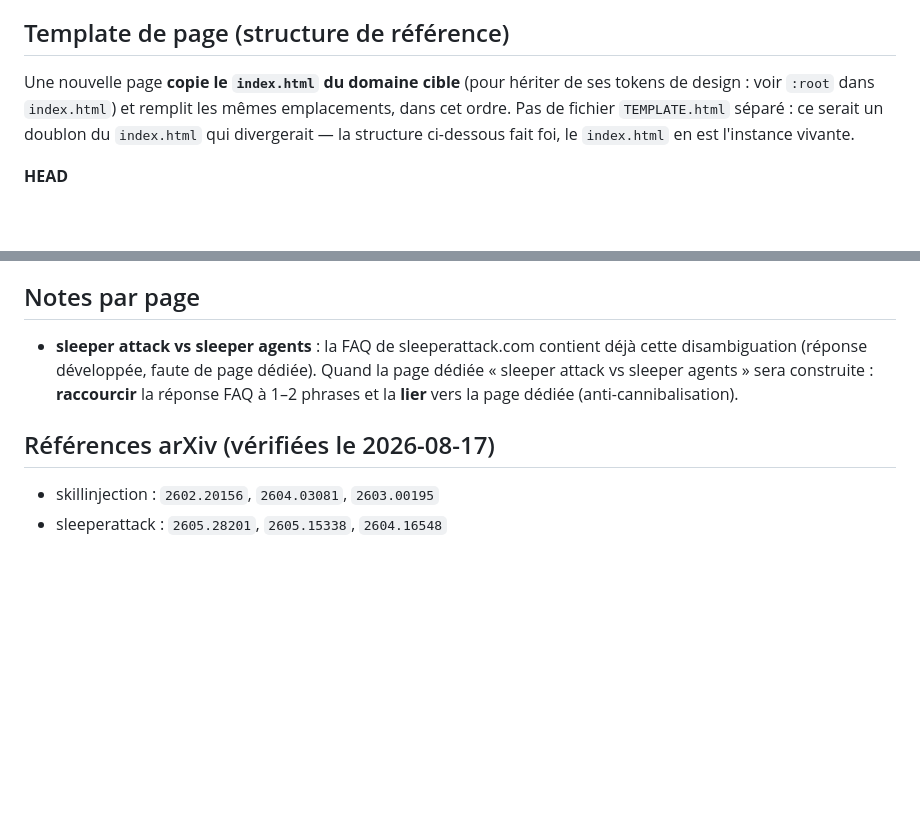
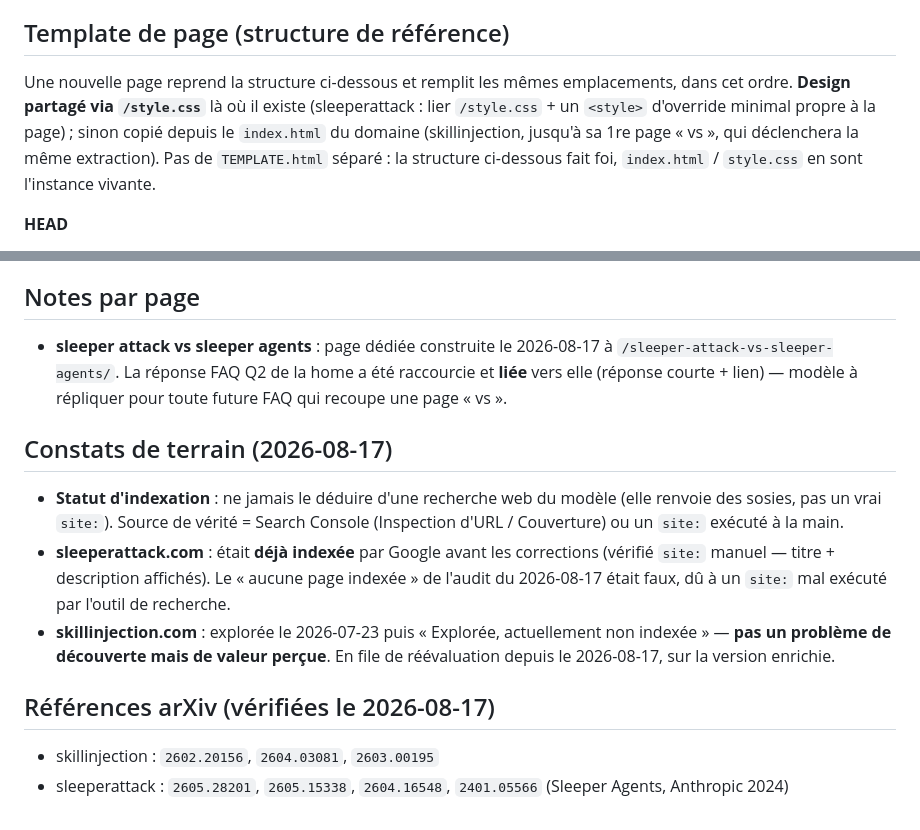
Before and after one commit to Arlenjim/sleeperattack, a Markdown page: SEO-PROCESS.md, 2 parts joined by grey strips. GitHub-like rendering; blank space fills up the shorter version.

Commit message:
[claude] docs(seo): constats de terrain (indexation) + maj template/notes
Corrige le diagnostic du 2026-08-17 : ne pas deduire le statut d'indexation d'une recherche web du modele (sosies, pas un vrai site:). sleeperattack etait deja indexee ; skillinjection = exploree-non-retenue (valeur percue), en reevaluation. Template : design partage via /style.css cote sleeperattack. Ref Anthropic 2401.05566 ajoutee.

Co-Authored-By: Claude Fable 5 <noreply@anthropic.com>

```diff
--- a/SEO-PROCESS.md
+++ b/SEO-PROCESS.md
@@ -68,11 +68,13 @@ copies qui divergent vaut moins que pas de copie du tout.
 
 ## Template de page (structure de référence)
 
-Une nouvelle page **copie le `index.html` du domaine cible** (pour hériter de ses
-tokens de design : voir `:root` dans `index.html`) et remplit les mêmes
-emplacements, dans cet ordre. Pas de fichier `TEMPLATE.html` séparé : ce serait
-un doublon du `index.html` qui divergerait — la structure ci-dessous fait foi,
-le `index.html` en est l'instance vivante.
+Une nouvelle page reprend la structure ci-dessous et remplit les mêmes
+emplacements, dans cet ordre. **Design partagé via `/style.css`** là où il existe
+(sleeperattack : lier `/style.css` + un `<style>` d'override minimal propre à la
+page) ; sinon copié depuis le `index.html` du domaine (skillinjection, jusqu'à sa
+1re page « vs », qui déclenchera la même extraction). Pas de `TEMPLATE.html`
+séparé : la structure ci-dessous fait foi, `index.html` / `style.css` en sont
+l'instance vivante.
 
 **HEAD**
 - `charset` / `viewport`, `<title>`, `meta description`
@@ -95,11 +97,23 @@ Cible : **1200–2000 mots**, anglais, ton technique neutre. Références arXiv
 **vérifiées** (page existe + titre correspond) — jamais inventées.
 
 ## Notes par page
-- **sleeper attack vs sleeper agents** : la FAQ de sleeperattack.com contient déjà
-  cette disambiguation (réponse développée, faute de page dédiée). Quand la page
-  dédiée « sleeper attack vs sleeper agents » sera construite : **raccourcir** la
-  réponse FAQ à 1–2 phrases et la **lier** vers la page dédiée (anti-cannibalisation).
+- **sleeper attack vs sleeper agents** : page dédiée construite le 2026-08-17 à
+  `/sleeper-attack-vs-sleeper-agents/`. La réponse FAQ Q2 de la home a été
+  raccourcie et **liée** vers elle (réponse courte + lien) — modèle à répliquer
+  pour toute future FAQ qui recoupe une page « vs ».
+
+## Constats de terrain (2026-08-17)
+- **Statut d'indexation** : ne jamais le déduire d'une recherche web du modèle
+  (elle renvoie des sosies, pas un vrai `site:`). Source de vérité = Search
+  Console (Inspection d'URL / Couverture) ou un `site:` exécuté à la main.
+- **sleeperattack.com** : était **déjà indexée** par Google avant les corrections
+  (vérifié `site:` manuel — titre + description affichés). Le « aucune page
+  indexée » de l'audit du 2026-08-17 était faux, dû à un `site:` mal exécuté par
+  l'outil de recherche.
+- **skillinjection.com** : explorée le 2026-07-23 puis « Explorée, actuellement
+  non indexée » — **pas un problème de découverte mais de valeur perçue**. En file
+  de réévaluation depuis le 2026-08-17, sur la version enrichie.
 
 ## Références arXiv (vérifiées le 2026-08-17)
 - skillinjection : `2602.20156`, `2604.03081`, `2603.00195`
-- sleeperattack : `2605.28201`, `2605.15338`, `2604.16548`
+- sleeperattack : `2605.28201`, `2605.15338`, `2604.16548`, `2401.05566` (Sleeper Agents, Anthropic 2024)
```
